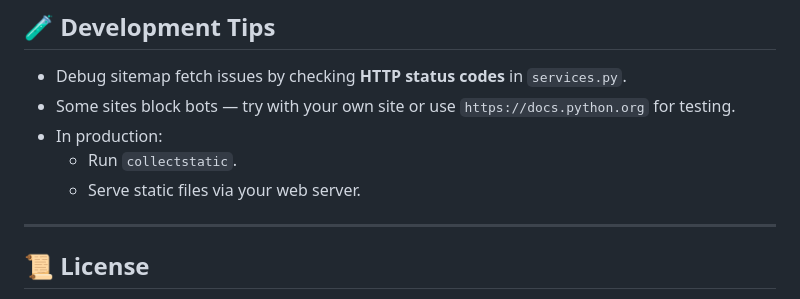
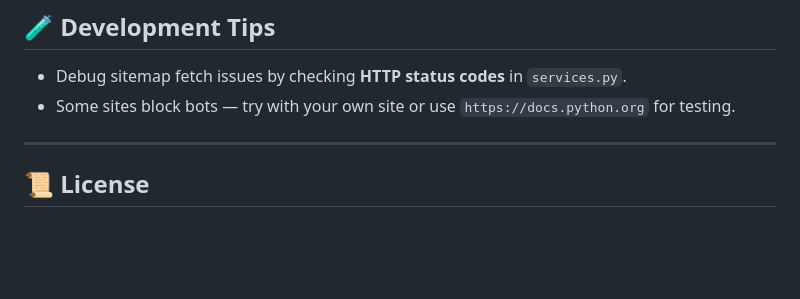
Before and after one commit to MutabPato/interlinker_tool, a Markdown page: README.md, the part around the change. Rendered like a GitHub page; blank space fills up the shorter version.

```diff
--- a/README.md
+++ b/README.md
@@ -110,9 +110,6 @@ STATICFILES_DIRS = [BASE_DIR / 'static']
 
 - Debug sitemap fetch issues by checking **HTTP status codes** in `services.py`.
 - Some sites block bots — try with your own site or use `https://docs.python.org` for testing.
-- In production:
-  - Run `collectstatic`.
-  - Serve static files via your web server.
 
 ---
 
```
